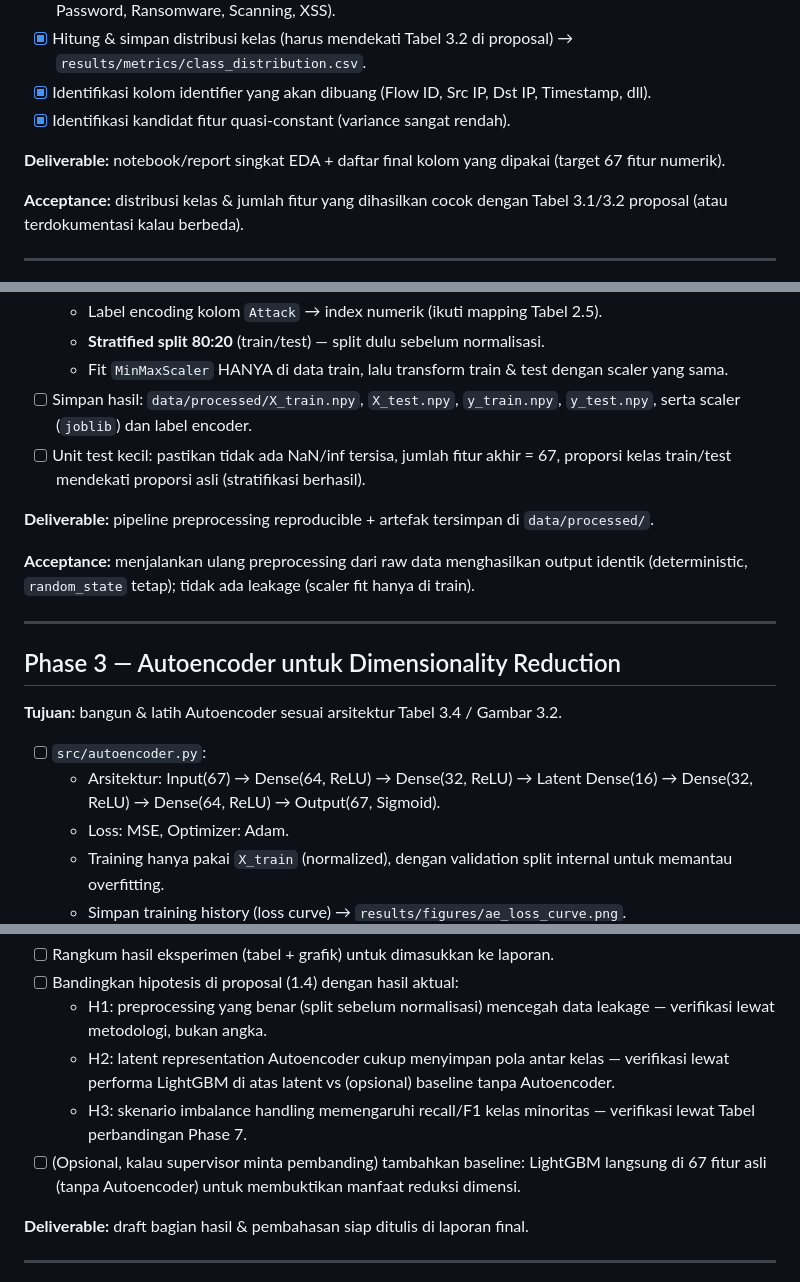
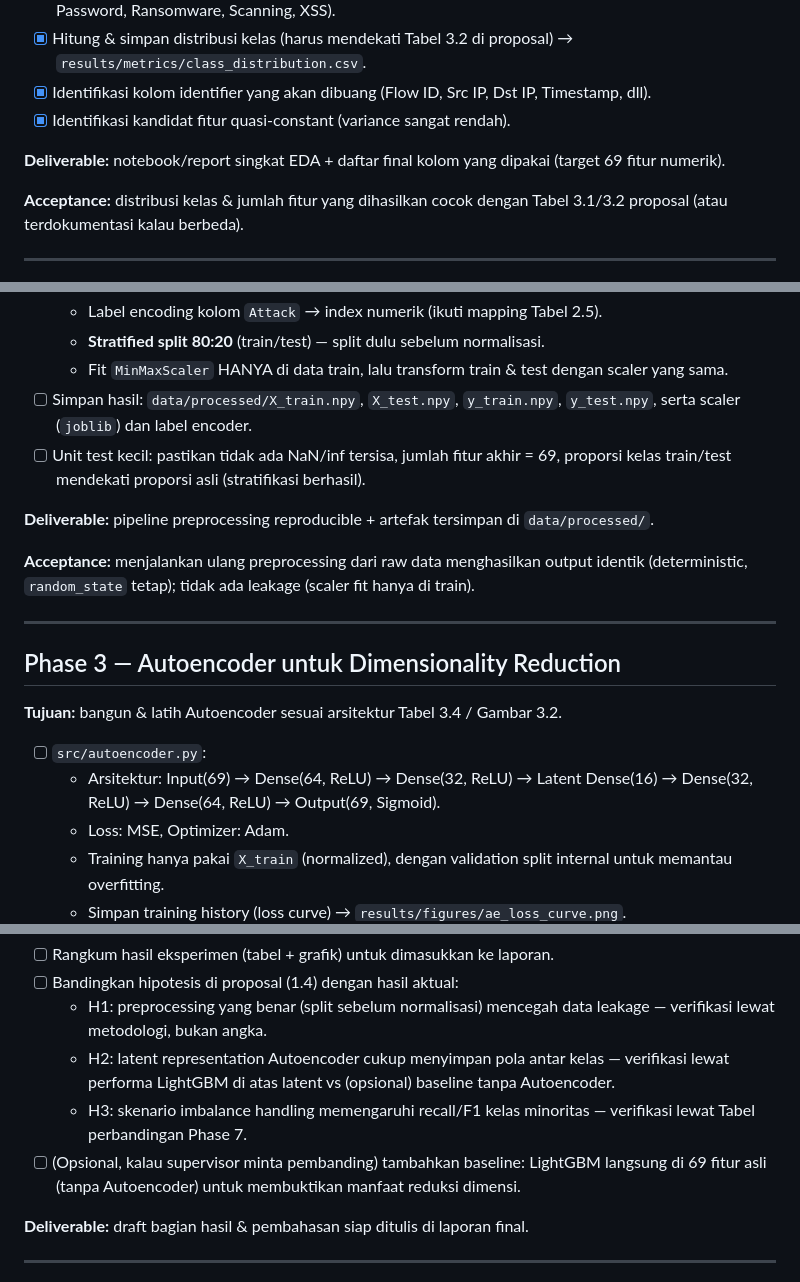
Before and after one commit to davuchrys/Multiclass-Intrusion-Detection-System, a Markdown page: implementation_plan.md, 3 parts joined by grey strips. GitHub-like rendering.

Commit message:
docs: update plan feature count to 69

```diff
--- a/implementation_plan.md
+++ b/implementation_plan.md
@@ -64,7 +64,7 @@ Struktur ini mengikuti pemisahan tahapan yang sudah digambarkan di Gambar 3.1 (S
 - [x] Identifikasi kolom identifier yang akan dibuang (Flow ID, Src IP, Dst IP, Timestamp, dll).
 - [x] Identifikasi kandidat fitur quasi-constant (variance sangat rendah).
 
-**Deliverable:** notebook/report singkat EDA + daftar final kolom yang dipakai (target 67 fitur numerik).
+**Deliverable:** notebook/report singkat EDA + daftar final kolom yang dipakai (target 69 fitur numerik).
 
 **Acceptance:** distribusi kelas & jumlah fitur yang dihasilkan cocok dengan Tabel 3.1/3.2 proposal (atau terdokumentasi kalau berbeda).
 
@@ -83,7 +83,7 @@ Struktur ini mengikuti pemisahan tahapan yang sudah digambarkan di Gambar 3.1 (S
   - **Stratified split 80:20** (train/test) — split dulu sebelum normalisasi.
   - Fit `MinMaxScaler` HANYA di data train, lalu transform train & test dengan scaler yang sama.
 - [ ] Simpan hasil: `data/processed/X_train.npy`, `X_test.npy`, `y_train.npy`, `y_test.npy`, serta scaler (`joblib`) dan label encoder.
-- [ ] Unit test kecil: pastikan tidak ada NaN/inf tersisa, jumlah fitur akhir = 67, proporsi kelas train/test mendekati proporsi asli (stratifikasi berhasil).
+- [ ] Unit test kecil: pastikan tidak ada NaN/inf tersisa, jumlah fitur akhir = 69, proporsi kelas train/test mendekati proporsi asli (stratifikasi berhasil).
 
 **Deliverable:** pipeline preprocessing reproducible + artefak tersimpan di `data/processed/`.
 
@@ -96,7 +96,7 @@ Struktur ini mengikuti pemisahan tahapan yang sudah digambarkan di Gambar 3.1 (S
 **Tujuan:** bangun & latih Autoencoder sesuai arsitektur Tabel 3.4 / Gambar 3.2.
 
 - [ ] `src/autoencoder.py`:
-  - Arsitektur: Input(67) → Dense(64, ReLU) → Dense(32, ReLU) → Latent Dense(16) → Dense(32, ReLU) → Dense(64, ReLU) → Output(67, Sigmoid).
+  - Arsitektur: Input(69) → Dense(64, ReLU) → Dense(32, ReLU) → Latent Dense(16) → Dense(32, ReLU) → Dense(64, ReLU) → Output(69, Sigmoid).
   - Loss: MSE, Optimizer: Adam.
   - Training hanya pakai `X_train` (normalized), dengan validation split internal untuk memantau overfitting.
   - Simpan training history (loss curve) → `results/figures/ae_loss_curve.png`.
@@ -199,7 +199,7 @@ Struktur ini mengikuti pemisahan tahapan yang sudah digambarkan di Gambar 3.1 (S
   - H1: preprocessing yang benar (split sebelum normalisasi) mencegah data leakage — verifikasi lewat metodologi, bukan angka.
   - H2: latent representation Autoencoder cukup menyimpan pola antar kelas — verifikasi lewat performa LightGBM di atas latent vs (opsional) baseline tanpa Autoencoder.
   - H3: skenario imbalance handling memengaruhi recall/F1 kelas minoritas — verifikasi lewat Tabel perbandingan Phase 7.
-- [ ] (Opsional, kalau supervisor minta pembanding) tambahkan baseline: LightGBM langsung di 67 fitur asli (tanpa Autoencoder) untuk membuktikan manfaat reduksi dimensi.
+- [ ] (Opsional, kalau supervisor minta pembanding) tambahkan baseline: LightGBM langsung di 69 fitur asli (tanpa Autoencoder) untuk membuktikan manfaat reduksi dimensi.
 
 **Deliverable:** draft bagian hasil & pembahasan siap ditulis di laporan final.
 
```
